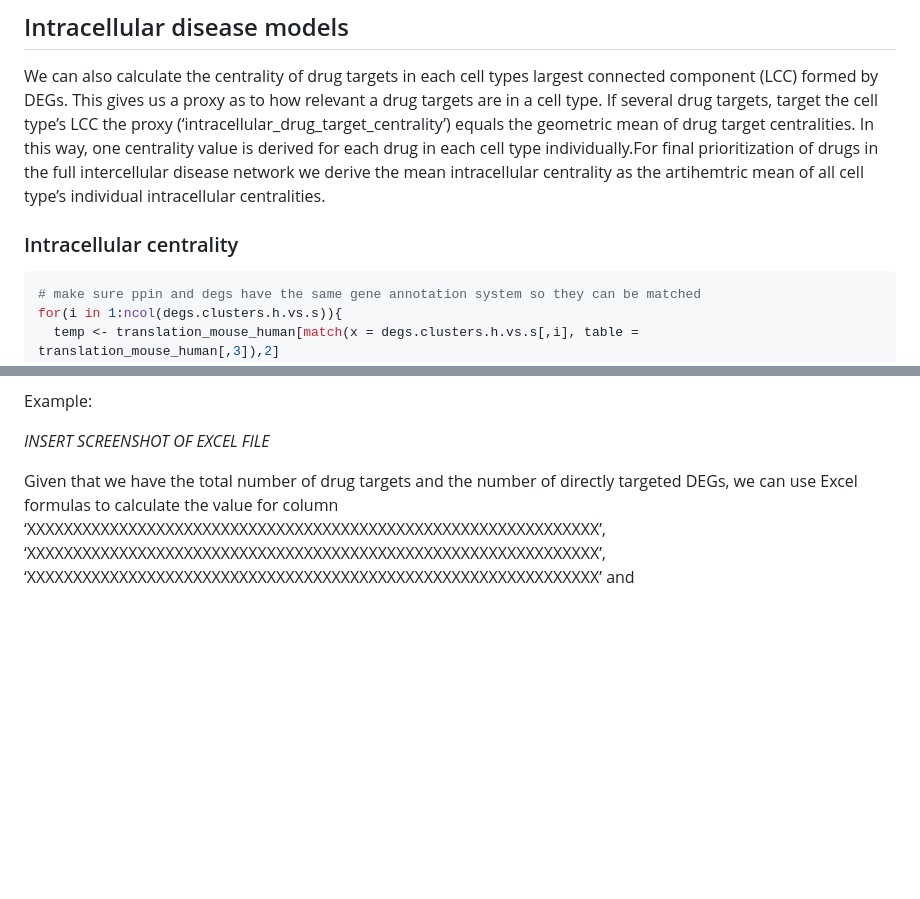
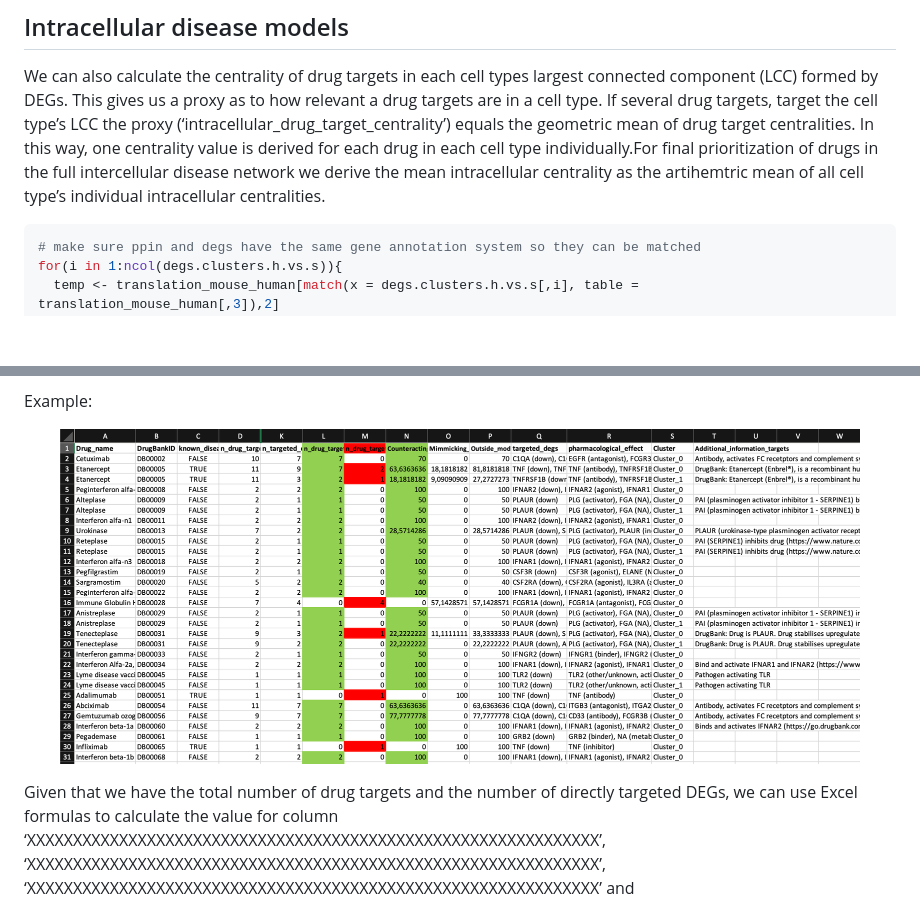
Before and after one commit to SDTC-CPMed/scDrugPrio, a Markdown page: vignettes/sample_workflow_scDrugPrio.md, 2 parts joined by grey strips. GitHub-like rendering; blank space fills up the shorter version.

````diff
--- a/vignettes/sample_workflow_scDrugPrio.md
+++ b/vignettes/sample_workflow_scDrugPrio.md
@@ -769,8 +769,6 @@ drugs in the full intercellular disease network we derive the mean
 intracellular centrality as the artihemtric mean of all cell type’s
 individual intracellular centralities.
 
-### Intracellular centrality
-
 ``` r
 # make sure ppin and degs have the same gene annotation system so they can be matched
 for(i in 1:ncol(degs.clusters.h.vs.s)){
@@ -974,7 +939,9 @@ effect was on this DEG.
 
 Example:
 
-*INSERT SCREENSHOT OF EXCEL FILE*
+<p align="center">
+  <img src="FC_summary_manual_eval.png" width="800">
+</p>
 
 Given that we have the total number of drug targets and the number of
 directly targeted DEGs, we can use Excel formulas to calculate the value
````
Also changed, not shown: other parts of vignettes/sample_workflow_scDrugPrio.md (+16 -49 lines).
